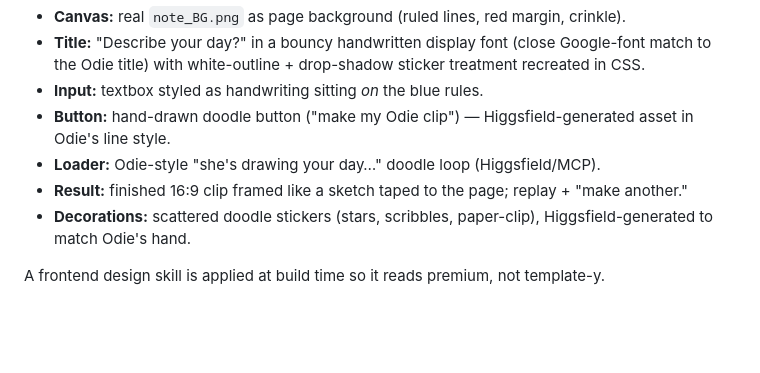
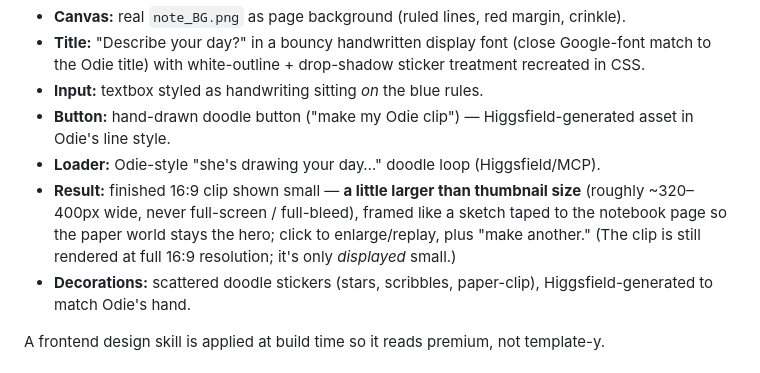
Before and after one commit to frogjus/odie-day, a Markdown page: docs/specs/2026-06-19-odie-day-design.md, the part around the change. Rendered like a GitHub page; blank space fills up the shorter version.

Commit message:
docs: clip displays at ~thumbnail+ size, not full-screen
Co-Authored-By: Claude Opus 4.8 (1M context) <noreply@anthropic.com>

```diff
--- a/docs/specs/2026-06-19-odie-day-design.md
+++ b/docs/specs/2026-06-19-odie-day-design.md
@@ -94,8 +94,11 @@ The whole UI lives in the "drawn in a school notebook" world:
 - **Button:** hand-drawn doodle button ("make my Odie clip") — Higgsfield-generated
   asset in Odie's line style.
 - **Loader:** Odie-style "she's drawing your day…" doodle loop (Higgsfield/MCP).
-- **Result:** finished 16:9 clip framed like a sketch taped to the page; replay +
-  "make another."
+- **Result:** finished 16:9 clip shown small — **a little larger than thumbnail
+  size** (roughly ~320–400px wide, never full-screen / full-bleed), framed like a
+  sketch taped to the notebook page so the paper world stays the hero; click to
+  enlarge/replay, plus "make another." (The clip is still rendered at full 16:9
+  resolution; it's only *displayed* small.)
 - **Decorations:** scattered doodle stickers (stars, scribbles, paper-clip),
   Higgsfield-generated to match Odie's hand.
 
```
